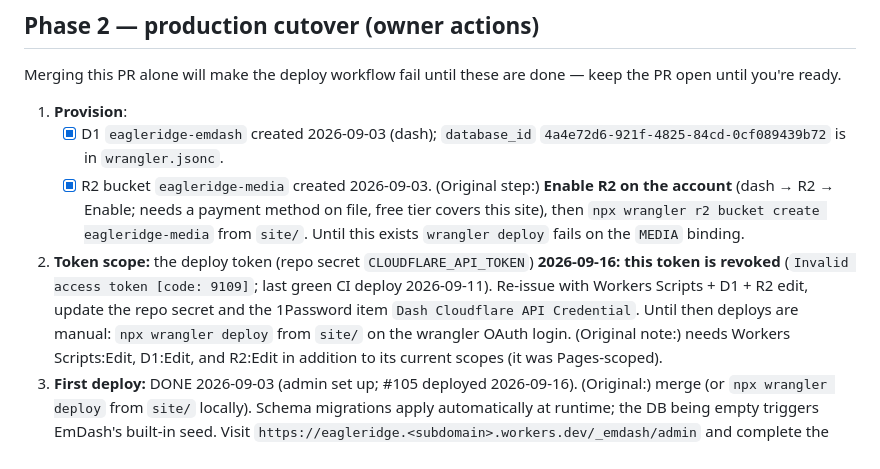
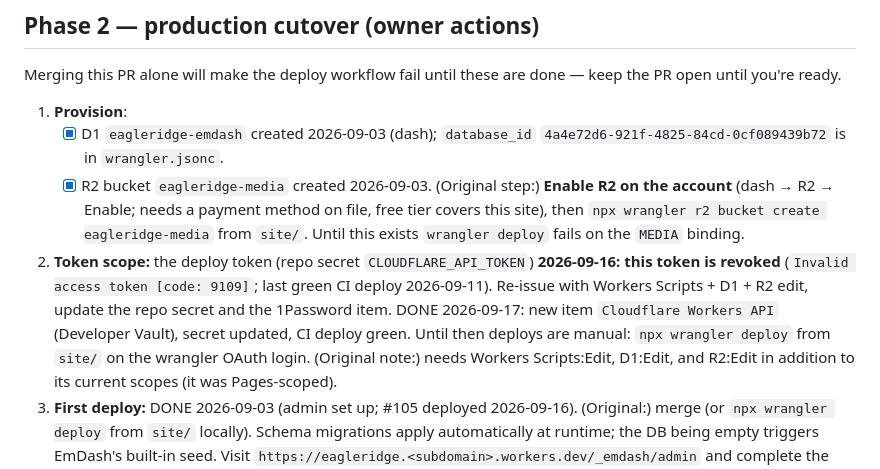
Before and after one commit to eagle-ridge/Eagle-Ridge, a Markdown page: plans/006-migrate-to-emdash.md, the part around the change. Rendered like a GitHub page.

```diff
--- a/plans/006-migrate-to-emdash.md
+++ b/plans/006-migrate-to-emdash.md
@@ -63,7 +63,7 @@ Merging this PR alone will make the deploy workflow fail until these are done
      `npx wrangler r2 bucket create eagleridge-media` from `site/`. Until this
      exists `wrangler deploy` fails on the `MEDIA` binding.
 2. **Token scope:** the deploy token (repo secret `CLOUDFLARE_API_TOKEN`)
-   **2026-09-16: this token is revoked** (`Invalid access token [code: 9109]`; last green CI deploy 2026-09-11). Re-issue with Workers Scripts + D1 + R2 edit, update the repo secret and the 1Password item `Dash Cloudflare API Credential`. Until then deploys are manual: `npx wrangler deploy` from `site/` on the wrangler OAuth login.
+   **2026-09-16: this token is revoked** (`Invalid access token [code: 9109]`; last green CI deploy 2026-09-11). Re-issue with Workers Scripts + D1 + R2 edit, update the repo secret and the 1Password item. DONE 2026-09-17: new item `Cloudflare Workers API` (Developer Vault), secret updated, CI deploy green. Until then deploys are manual: `npx wrangler deploy` from `site/` on the wrangler OAuth login.
    (Original note:)
    needs Workers Scripts:Edit, D1:Edit, and R2:Edit in addition to its
    current scopes (it was Pages-scoped).
```
Also changed, not shown: CLAUDE.md (+2 -2 lines).
